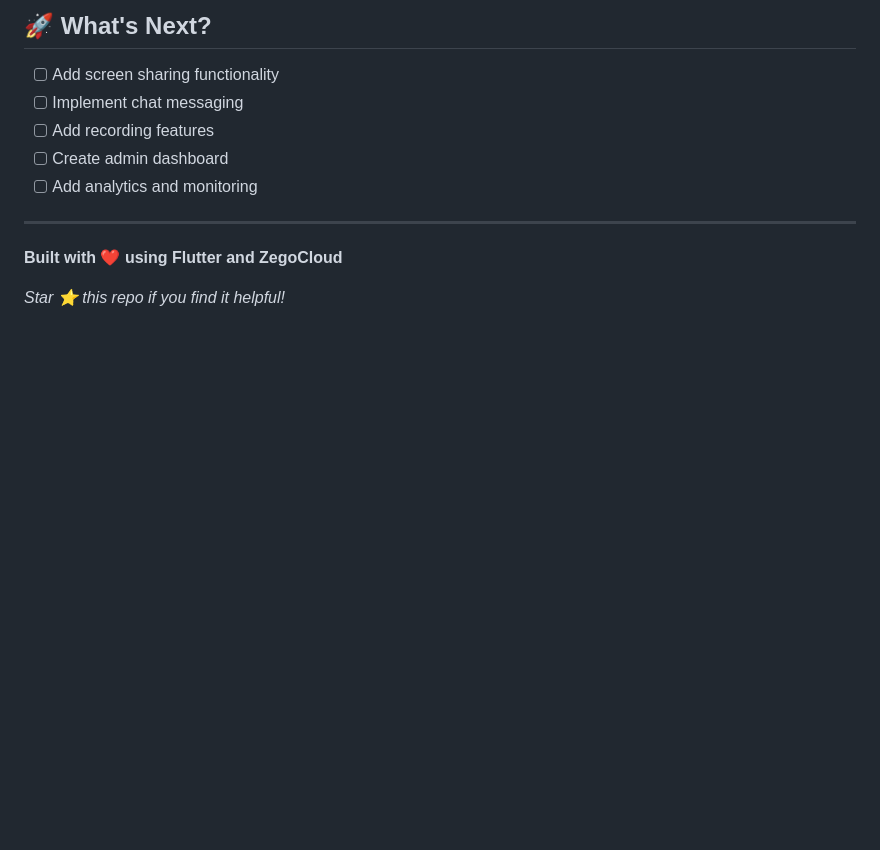
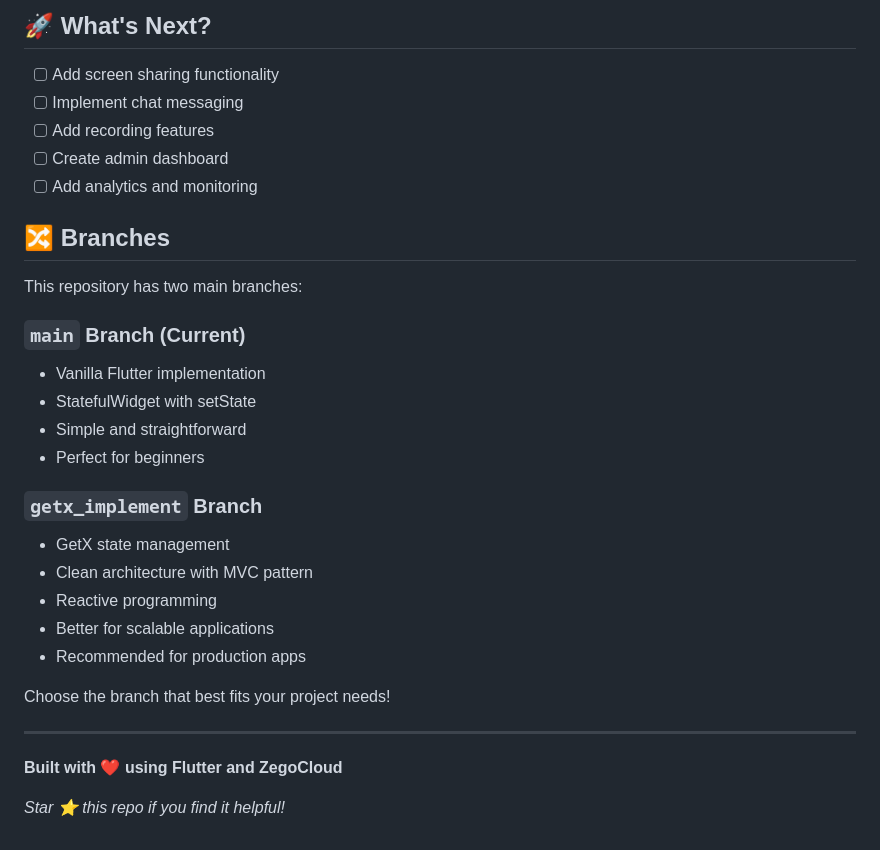
Before and after one commit to The-Black-Shadow/zegocloud_video_call, a Markdown page: README.md, the part around the change. Drawn GitHub-style; blank space fills up the shorter version.

Commit message:
update documentation

```diff
--- a/README.md
+++ b/README.md
@@ -294,6 +294,25 @@ This project is licensed under the MIT License - see the LICENSE file for detail
 - [ ] Create admin dashboard
 - [ ] Add analytics and monitoring
 
+## 🔀 Branches
+
+This repository has two main branches:
+
+### `main` Branch (Current)
+- Vanilla Flutter implementation
+- StatefulWidget with setState
+- Simple and straightforward
+- Perfect for beginners
+
+### `getx_implement` Branch
+- GetX state management
+- Clean architecture with MVC pattern
+- Reactive programming
+- Better for scalable applications
+- Recommended for production apps
+
+Choose the branch that best fits your project needs!
+
 ---
 
 **Built with ❤️ using Flutter and ZegoCloud**
```
